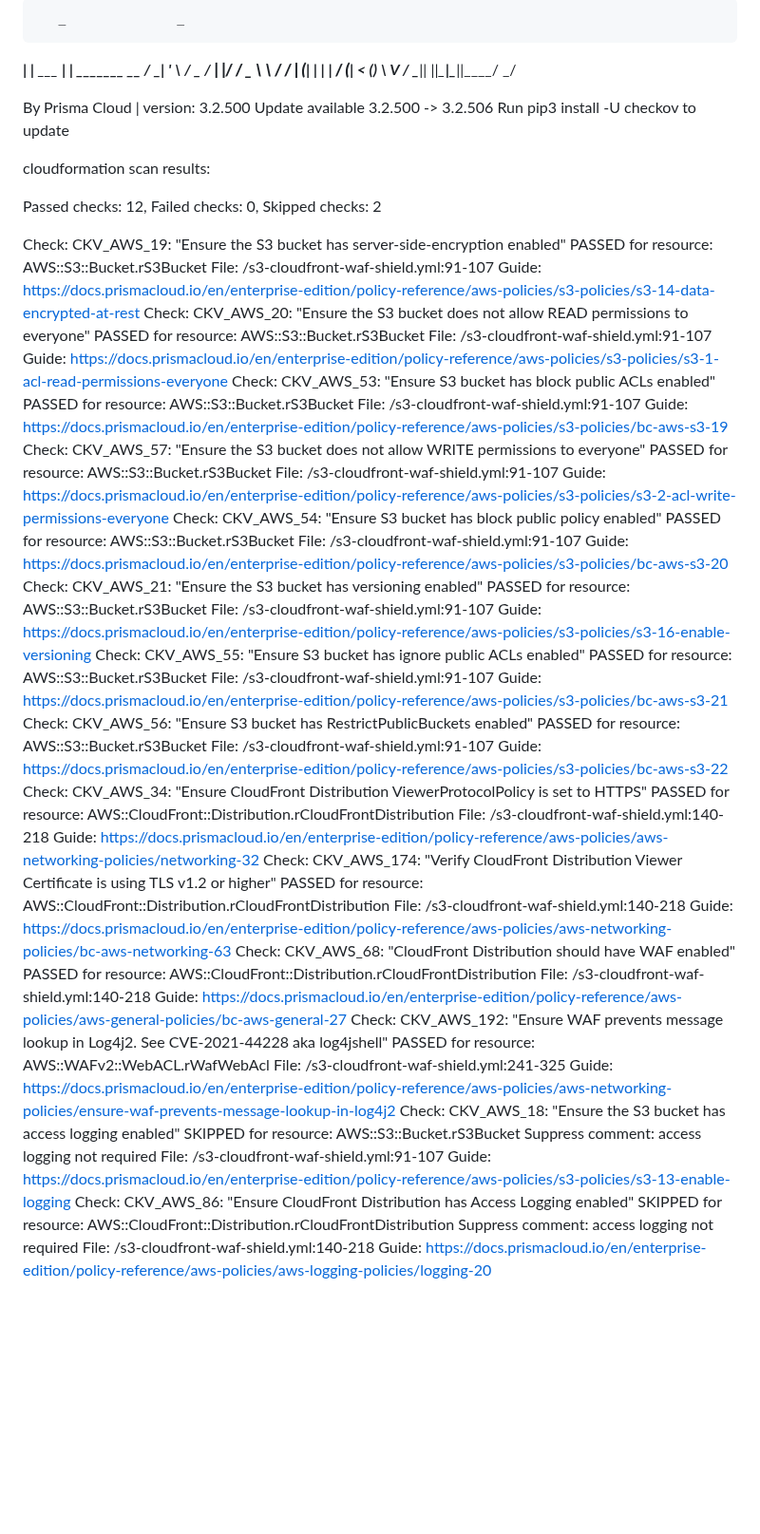
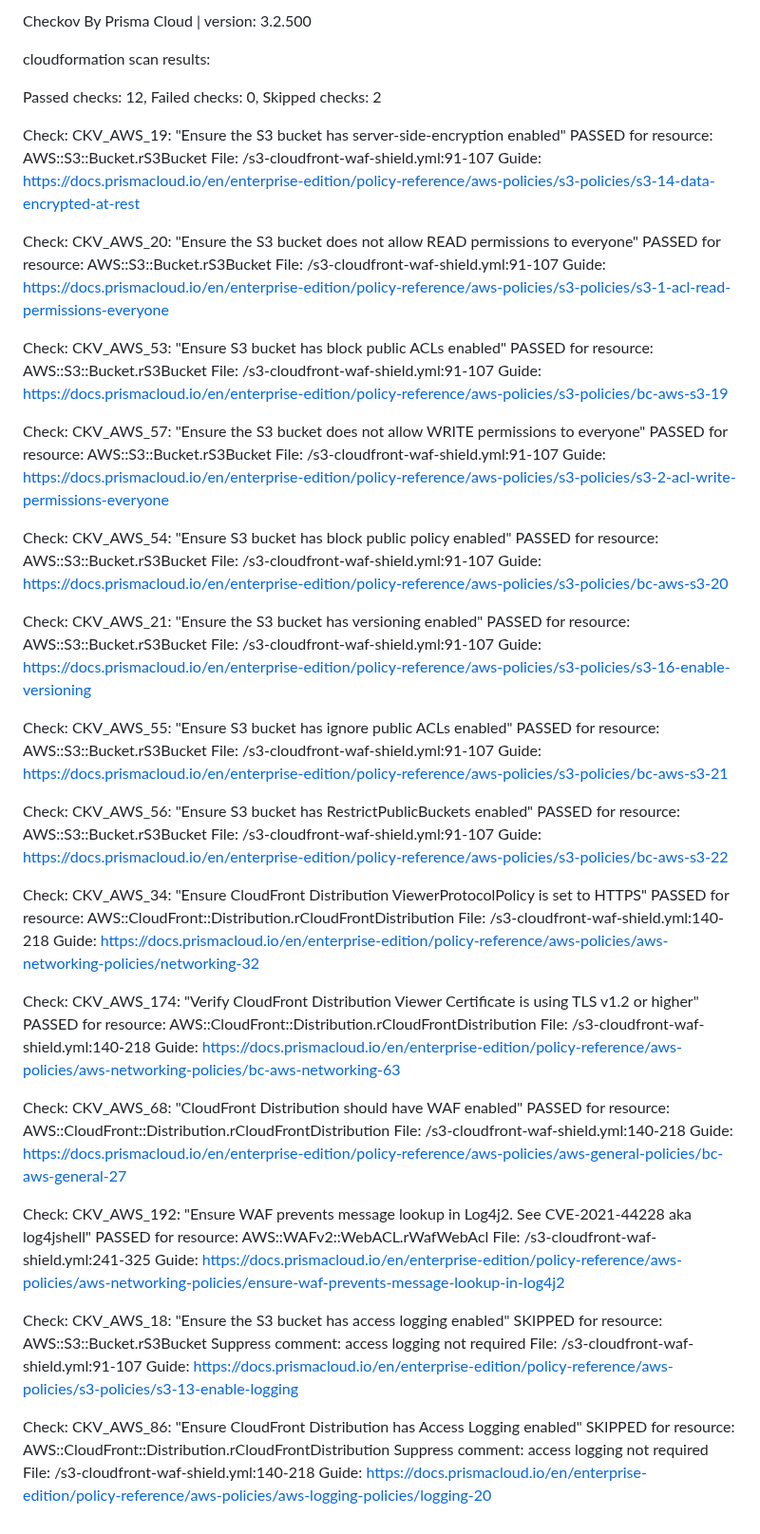
Before and after one commit to estanqueiroa/awscode, a Markdown page: cloudformation/s3-cloudfront-waf-shield/checkov.md, the part around the change. Shown at 95% size. Rendered like a GitHub page; blank space fills up the shorter version.

```diff
--- a/cloudformation/s3-cloudfront-waf-shield/checkov.md
+++ b/cloudformation/s3-cloudfront-waf-shield/checkov.md
@@ -1,14 +1,6 @@
 
 
-       _               _
-   ___| |__   ___  ___| | _______   __
-  / __| '_ \ / _ \/ __| |/ / _ \ \ / /
- | (__| | | |  __/ (__|   < (_) \ V /
-  \___|_| |_|\___|\___|_|\_\___/ \_/
-
-By Prisma Cloud | version: 3.2.500
-Update available 3.2.500 -> 3.2.506
-Run pip3 install -U checkov to update
+Checkov By Prisma Cloud | version: 3.2.500
 
 
 cloudformation scan results:
@@ -19,55 +11,68 @@ Check: CKV_AWS_19: "Ensure the S3 bucket has server-side-encryption enabled"
 	PASSED for resource: AWS::S3::Bucket.rS3Bucket
 	File: /s3-cloudfront-waf-shield.yml:91-107
 	Guide: https://docs.prismacloud.io/en/enterprise-edition/policy-reference/aws-policies/s3-policies/s3-14-data-encrypted-at-rest
+
 Check: CKV_AWS_20: "Ensure the S3 bucket does not allow READ permissions to everyone"
 	PASSED for resource: AWS::S3::Bucket.rS3Bucket
 	File: /s3-cloudfront-waf-shield.yml:91-107
 	Guide: https://docs.prismacloud.io/en/enterprise-edition/policy-reference/aws-policies/s3-policies/s3-1-acl-read-permissions-everyone
+
 Check: CKV_AWS_53: "Ensure S3 bucket has block public ACLs enabled"
 	PASSED for resource: AWS::S3::Bucket.rS3Bucket
 	File: /s3-cloudfront-waf-shield.yml:91-107
 	Guide: https://docs.prismacloud.io/en/enterprise-edition/policy-reference/aws-policies/s3-policies/bc-aws-s3-19
+
 Check: CKV_AWS_57: "Ensure the S3 bucket does not allow WRITE permissions to everyone"
 	PASSED for resource: AWS::S3::Bucket.rS3Bucket
 	File: /s3-cloudfront-waf-shield.yml:91-107
 	Guide: https://docs.prismacloud.io/en/enterprise-edition/policy-reference/aws-policies/s3-policies/s3-2-acl-write-permissions-everyone
+
 Check: CKV_AWS_54: "Ensure S3 bucket has block public policy enabled"
 	PASSED for resource: AWS::S3::Bucket.rS3Bucket
 	File: /s3-cloudfront-waf-shield.yml:91-107
 	Guide: https://docs.prismacloud.io/en/enterprise-edition/policy-reference/aws-policies/s3-policies/bc-aws-s3-20
+
 Check: CKV_AWS_21: "Ensure the S3 bucket has versioning enabled"
 	PASSED for resource: AWS::S3::Bucket.rS3Bucket
 	File: /s3-cloudfront-waf-shield.yml:91-107
 	Guide: https://docs.prismacloud.io/en/enterprise-edition/policy-reference/aws-policies/s3-policies/s3-16-enable-versioning
+
 Check: CKV_AWS_55: "Ensure S3 bucket has ignore public ACLs enabled"
 	PASSED for resource: AWS::S3::Bucket.rS3Bucket
 	File: /s3-cloudfront-waf-shield.yml:91-107
 	Guide: https://docs.prismacloud.io/en/enterprise-edition/policy-reference/aws-policies/s3-policies/bc-aws-s3-21
+
 Check: CKV_AWS_56: "Ensure S3 bucket has RestrictPublicBuckets enabled"
 	PASSED for resource: AWS::S3::Bucket.rS3Bucket
 	File: /s3-cloudfront-waf-shield.yml:91-107
 	Guide: https://docs.prismacloud.io/en/enterprise-edition/policy-reference/aws-policies/s3-policies/bc-aws-s3-22
+
 Check: CKV_AWS_34: "Ensure CloudFront Distribution ViewerProtocolPolicy is set to HTTPS"
 	PASSED for resource: AWS::CloudFront::Distribution.rCloudFrontDistribution
 	File: /s3-cloudfront-waf-shield.yml:140-218
 	Guide: https://docs.prismacloud.io/en/enterprise-edition/policy-reference/aws-policies/aws-networking-policies/networking-32
+
 Check: CKV_AWS_174: "Verify CloudFront Distribution Viewer Certificate is using TLS v1.2 or higher"
 	PASSED for resource: AWS::CloudFront::Distribution.rCloudFrontDistribution
 	File: /s3-cloudfront-waf-shield.yml:140-218
 	Guide: https://docs.prismacloud.io/en/enterprise-edition/policy-reference/aws-policies/aws-networking-policies/bc-aws-networking-63
+
 Check: CKV_AWS_68: "CloudFront Distribution should have WAF enabled"
 	PASSED for resource: AWS::CloudFront::Distribution.rCloudFrontDistribution
 	File: /s3-cloudfront-waf-shield.yml:140-218
 	Guide: https://docs.prismacloud.io/en/enterprise-edition/policy-reference/aws-policies/aws-general-policies/bc-aws-general-27
+
 Check: CKV_AWS_192: "Ensure WAF prevents message lookup in Log4j2. See CVE-2021-44228 aka log4jshell"
 	PASSED for resource: AWS::WAFv2::WebACL.rWafWebAcl
 	File: /s3-cloudfront-waf-shield.yml:241-325
 	Guide: https://docs.prismacloud.io/en/enterprise-edition/policy-reference/aws-policies/aws-networking-policies/ensure-waf-prevents-message-lookup-in-log4j2
+
 Check: CKV_AWS_18: "Ensure the S3 bucket has access logging enabled"
 	SKIPPED for resource: AWS::S3::Bucket.rS3Bucket
 	Suppress comment: access logging not required
 	File: /s3-cloudfront-waf-shield.yml:91-107
 	Guide: https://docs.prismacloud.io/en/enterprise-edition/policy-reference/aws-policies/s3-policies/s3-13-enable-logging
+
 Check: CKV_AWS_86: "Ensure CloudFront Distribution has Access Logging enabled"
 	SKIPPED for resource: AWS::CloudFront::Distribution.rCloudFrontDistribution
 	Suppress comment: access logging not required
```
